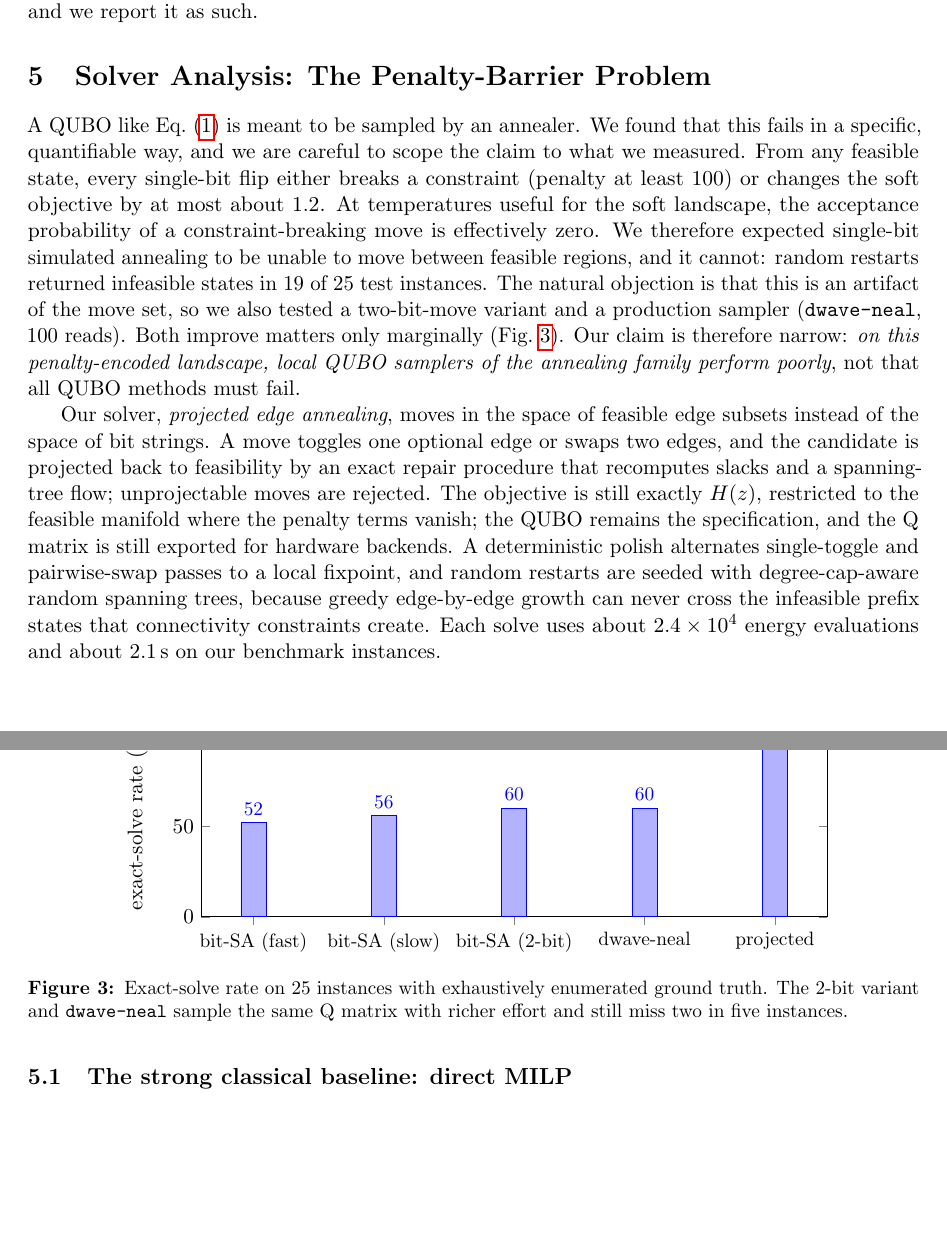
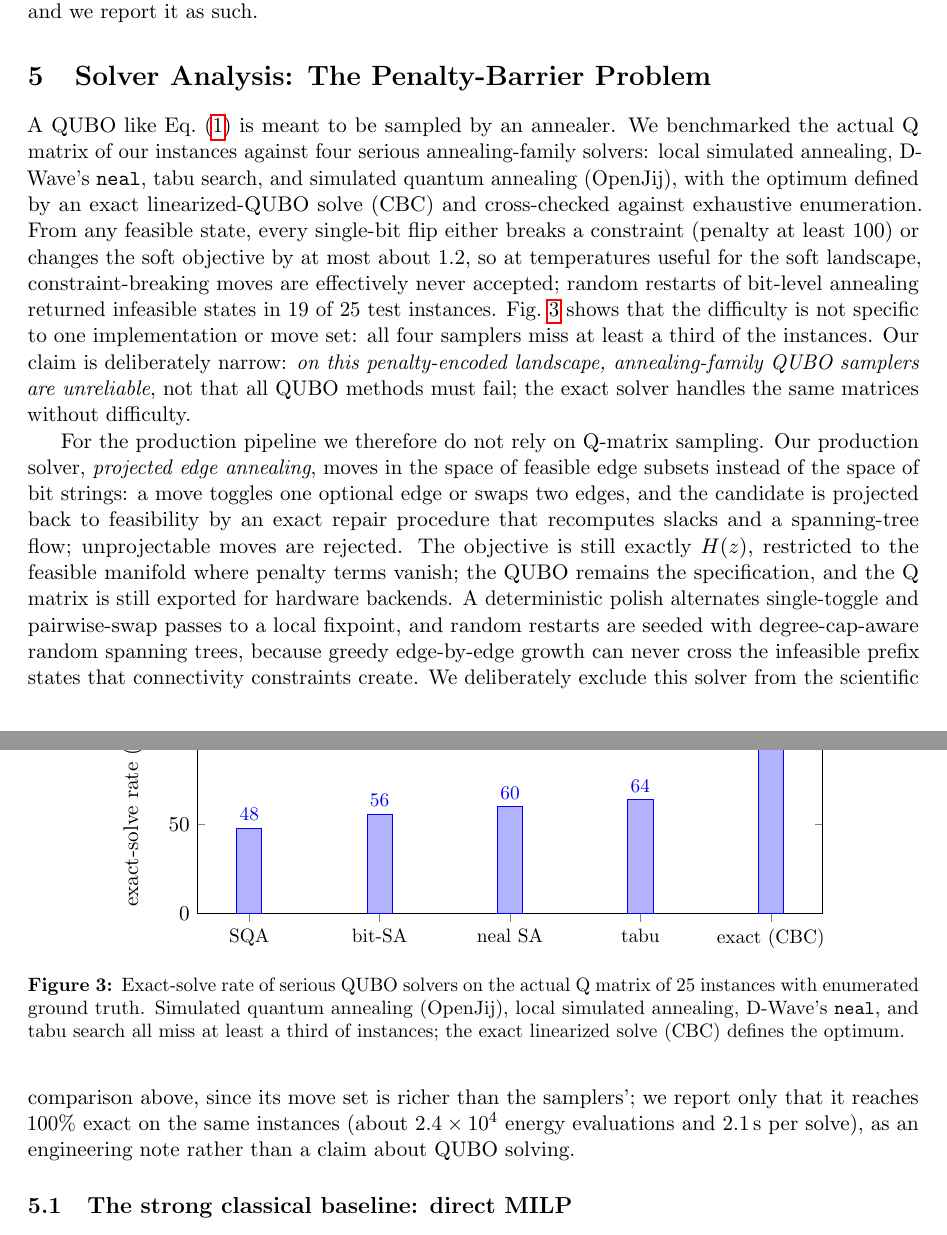
Before and after one commit to ppmpreetham/quantum-gnn, a LaTeX paper (paper/main.tex): two parts of pages 4 and 5 of 9, joined at a grey line, cut so that both start at the same text, the shorter picture padded with empty space. Compiled offline with pdfLaTeX.

Commit message:
Benchmark Q matrix against serious QUBO solvers; fix table/caption issues
- Solver benchmark (section H rewritten): bit-SA 56%, neal SA 60%, tabu
  64%, SQA (OpenJij) 48% exact vs exact linearized-QUBO solve (CBC) 100%;
  ground truth cross-checked enumeration vs linearized exact
- solve_qubo_exact: standard AND-linearization solved by CBC; requires
  proven-optimal status (rejects time-limit incumbents)
- ProjectedEdgeAnnealing removed from the scientific comparison; kept as
  production solver, reported as engineering note only
- Heuristic pruner rows now show measured microsecond cost, not fake 0 ms
- Testbed caption no longer mentions build fallbacks
- Paper: new solver figure (SQA/bit-SA/neal/tabu/exact), abstract and
  solver section rewritten to match

```diff
--- a/paper/main.tex
+++ b/paper/main.tex
@@ -267,33 +268,39 @@ report it as such.
 \label{sec:solvers}
 
 A QUBO like Eq.~\eqref{eq:qubo} is meant to be sampled by an annealer. We
-found that this fails in a specific, quantifiable way, and we are careful to
-scope the claim to what we measured. From any feasible state, every
-single-bit flip either breaks a constraint (penalty at least $100$) or
-changes the soft objective by at most about $1.2$. At temperatures useful for
-the soft landscape, the acceptance probability of a constraint-breaking move
-is effectively zero. We therefore expected single-bit simulated annealing to
-be unable to move between feasible regions, and it cannot: random restarts
-returned infeasible states in 19 of 25 test instances. The natural objection
-is that this is an artifact of the move set, so we also tested a two-bit-move
-variant and a production sampler (\code{dwave-neal}, 100 reads). Both improve
-matters only marginally (Fig.~\ref{fig:solvers}). Our claim is therefore
-narrow: \emph{on this penalty-encoded landscape, local QUBO samplers of the
-annealing family perform poorly}, not that all QUBO methods must fail.
+benchmarked the actual Q matrix of our instances against four serious
+annealing-family solvers: local simulated annealing, D-Wave's \code{neal},
+tabu search, and simulated quantum annealing (OpenJij), with the optimum
+defined by an exact linearized-QUBO solve (CBC) and cross-checked against
+exhaustive enumeration. From any feasible state, every single-bit flip
+either breaks a constraint (penalty at least $100$) or changes the soft
+objective by at most about $1.2$, so at temperatures useful for the soft
+landscape, constraint-breaking moves are effectively never accepted; random
+restarts of bit-level annealing returned infeasible states in 19 of 25 test
+instances. Fig.~\ref{fig:solvers} shows that the difficulty is not specific
+to one implementation or move set: all four samplers miss at least a third
+of the instances. Our claim is deliberately narrow: \emph{on this
+penalty-encoded landscape, annealing-family QUBO samplers are unreliable},
+not that all QUBO methods must fail; the exact solver handles the same
+matrices without difficulty.
 
-Our solver, \emph{projected edge annealing}, moves in the space of feasible
-edge subsets instead of the space of bit strings. A move toggles one optional
-edge or swaps two edges, and the candidate is projected back to feasibility
-by an exact repair procedure that recomputes slacks and a spanning-tree flow;
-unprojectable moves are rejected. The objective is still exactly $H(z)$,
-restricted to the feasible manifold where the penalty terms vanish; the QUBO
-remains the specification, and the Q matrix is still exported for hardware
-backends. A deterministic polish alternates single-toggle and pairwise-swap
-passes to a local fixpoint, and random restarts are seeded with
-degree-cap-aware random spanning trees, because greedy edge-by-edge growth
-can never cross the infeasible prefix states that connectivity constraints
-create. Each solve uses about $2.4\times10^4$ energy evaluations and about
-2.1\,s on our benchmark instances.
+For the production pipeline we therefore do not rely on Q-matrix sampling.
+Our production solver, \emph{projected edge annealing}, moves in the space
+of feasible edge subsets instead of the space of bit strings: a move toggles
+one optional edge or swaps two edges, and the candidate is projected back to
+feasibility by an exact repair procedure that recomputes slacks and a
+spanning-tree flow; unprojectable moves are rejected. The objective is
+still exactly $H(z)$, restricted to the feasible manifold where penalty
+terms vanish; the QUBO remains the specification, and the Q matrix is still
+exported for hardware backends. A deterministic polish alternates
+single-toggle and pairwise-swap passes to a local fixpoint, and random
+restarts are seeded with degree-cap-aware random spanning trees, because
+greedy edge-by-edge growth can never cross the infeasible prefix states
+that connectivity constraints create. We deliberately exclude this solver
+from the scientific comparison above, since its move set is richer than the
+samplers'; we report only that it reaches 100\% exact on the same instances
+(about $2.4\times10^4$ energy evaluations and 2.1\,s per solve), as an
+engineering note rather than a claim about QUBO solving.
 
 \begin{figure}[t]
 \centering
@@ -302,18 +309,20 @@ create. Each solve uses about $2.4\times10^4$ energy evaluations and about
   ybar, bar width=13pt,
   width=0.8\columnwidth, height=5.2cm,
   ylabel={exact-solve rate (\%)},
-  ymin=0, ymax=110,
-  symbolic x coords={bit-SA (fast), bit-SA (slow), bit-SA (2-bit), dwave-neal, projected},
+  ymin=0, ymax=112,
+  symbolic x coords={SQA, bit-SA, neal SA, tabu, exact (CBC)},
   xtick=data, x tick label style={font=\small, align=center},
   nodes near coords, nodes near coords style={font=\small},
   every axis plot/.append style={fill=blue!35, draw=blue!60},
 ]
-\addplot coordinates {(bit-SA (fast),52) (bit-SA (slow),56) (bit-SA (2-bit),60) (dwave-neal,60) (projected,100)};
+\addplot coordinates {(SQA,48) (bit-SA,56) (neal SA,60) (tabu,64) (exact (CBC),100)};
 \end{axis}
 \end{tikzpicture}
-\caption{Exact-solve rate on 25 instances with exhaustively enumerated ground
-truth. The 2-bit variant and \code{dwave-neal} sample the same Q matrix with
-richer effort and still miss two in five instances.}
+\caption{Exact-solve rate of serious QUBO solvers on the actual Q matrix of
+25 instances with enumerated ground truth. Simulated quantum annealing
+(OpenJij), local simulated annealing, D-Wave's \code{neal}, and tabu search
+all miss at least a third of instances; the exact linearized solve (CBC)
+defines the optimum.}
 \label{fig:solvers}
 \end{figure}
 
```
Also changed, not shown: paper/main.pdf, paper/main.tex (28 more changed lines), 3 other files.
